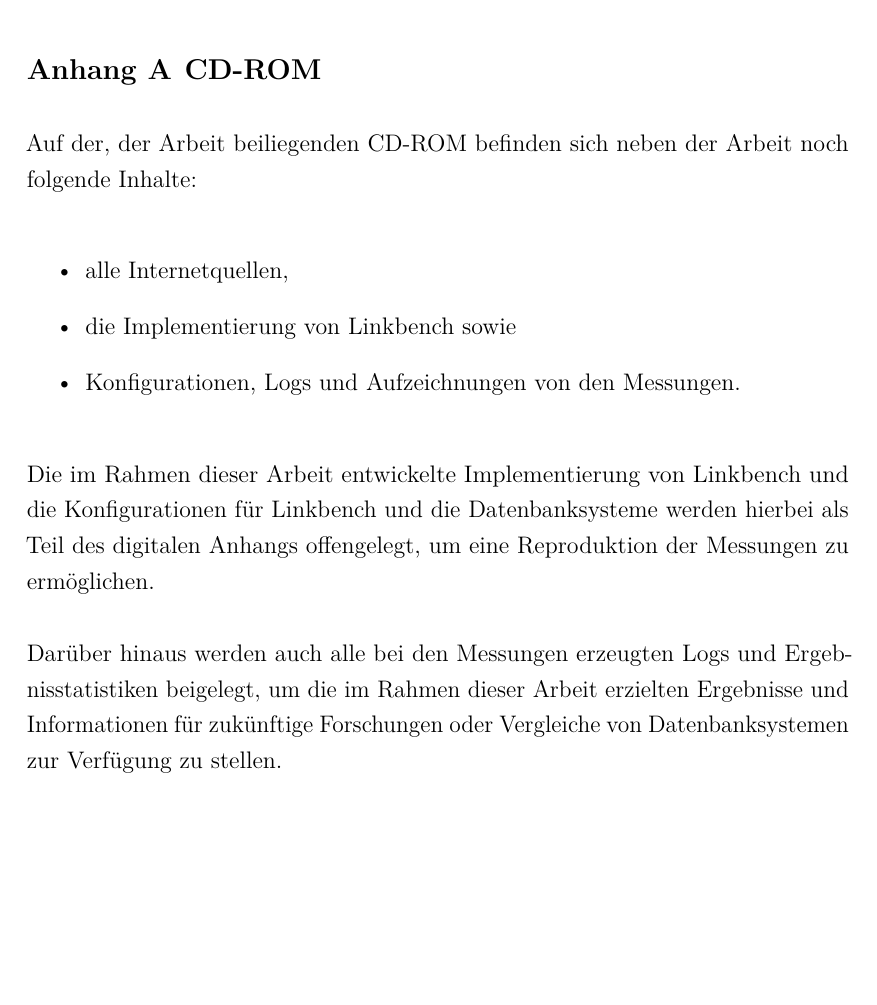
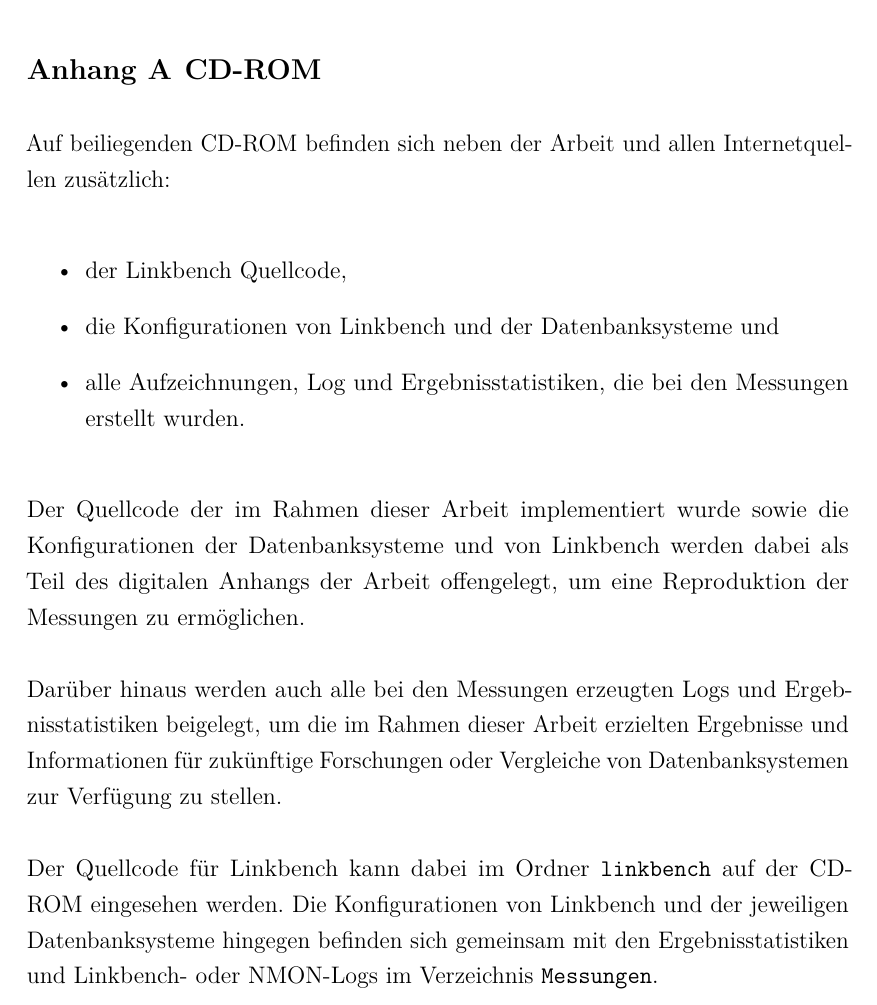
Before and after one commit to RobbyRed98/master-thesis, a LaTeX thesis (document.tex, which reads appendix/Anhang_A.tex): part of page 137 of 137, cut so that both start at the same text, the shorter picture padded with empty space. Compiled offline with pdfLaTeX.

Commit message:
improved appendix

```diff
--- a/appendix/Anhang_A.tex
+++ b/appendix/Anhang_A.tex
@@ -1,11 +1,14 @@
 \chapter{CD-ROM}
-Auf der, der Arbeit beiliegenden CD-ROM befinden sich neben der Arbeit noch folgende Inhalte:
+
+Auf beiliegenden CD-ROM befinden sich neben der Arbeit und allen Internetquellen zusätzlich:
 \begin{itemize}
-    \item alle Internetquellen,
-    \item die Implementierung von Linkbench sowie
-    \item Konfigurationen, Logs und Aufzeichnungen von den Messungen.
+    \item der Linkbench Quellcode,
+    \item die Konfigurationen von Linkbench und der Datenbanksysteme und
+    \item alle Aufzeichnungen, Log und Ergebnisstatistiken, die bei den Messungen erstellt wurden.
 \end{itemize}
 
-Die im Rahmen dieser Arbeit entwickelte Implementierung von Linkbench und die Konfigurationen für Linkbench und die Datenbanksysteme werden hierbei als Teil des digitalen Anhangs offengelegt, um eine Reproduktion der Messungen zu ermöglichen.
+Der Quellcode der im Rahmen dieser Arbeit implementiert wurde sowie die Konfigurationen der Datenbanksysteme und von Linkbench werden dabei als Teil des digitalen Anhangs der Arbeit offengelegt, um eine Reproduktion der Messungen zu ermöglichen.
 
 Darüber hinaus werden auch alle bei den Messungen erzeugten Logs und Ergebnisstatistiken beigelegt, um die im Rahmen dieser Arbeit erzielten Ergebnisse und Informationen für zukünftige Forschungen oder Vergleiche von Datenbanksystemen zur Verfügung zu stellen.
+
+Der Quellcode für Linkbench kann dabei im Ordner \texttt{linkbench} auf der CD-ROM eingesehen werden. Die Konfigurationen von Linkbench und der jeweiligen Datenbanksysteme hingegen befinden sich gemeinsam mit den Ergebnisstatistiken und Linkbench- oder NMON-Logs im Verzeichnis \texttt{Messungen}.
```
